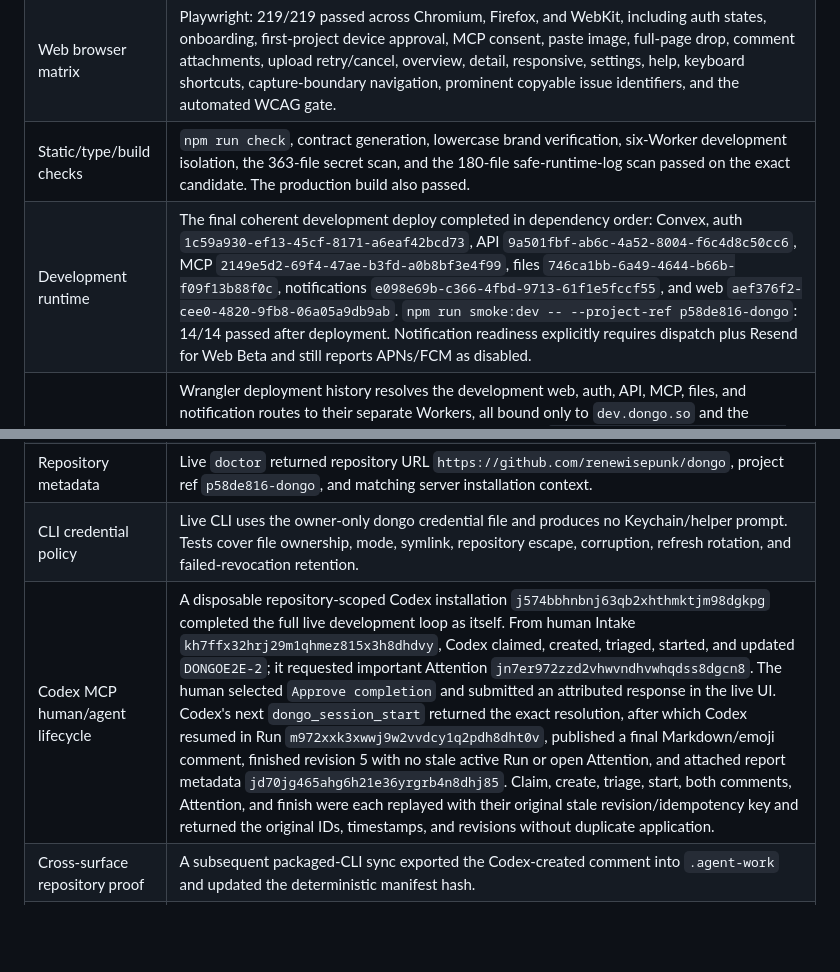
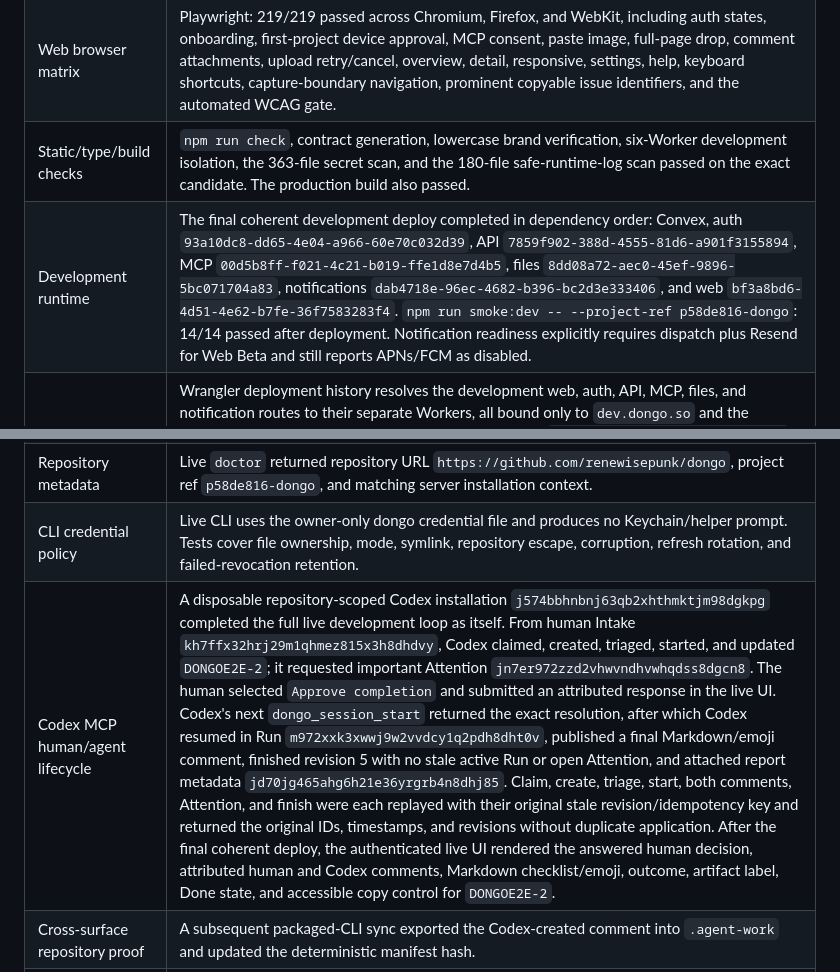
Before and after one commit to renewisepunk/dongo, a Markdown page: docs/release/dev-validation-2026-08-30.md, 2 parts joined by grey strips. Drawn GitHub-style; blank space fills up the shorter version.

Commit message:
record final development deployment

```diff
--- a/docs/release/dev-validation-2026-08-30.md
+++ b/docs/release/dev-validation-2026-08-30.md
@@ -18,12 +18,12 @@ This is a living evidence ledger for the development stack. It is not a producti
 | Local unit/integration suite | `npm test`: 234 tests passed across Workers, CLI, local storage, web, MCP, contracts, and Convex on the exact 2026-08-31 candidate. |
 | Web browser matrix | Playwright: 219/219 passed across Chromium, Firefox, and WebKit, including auth states, onboarding, first-project device approval, MCP consent, paste image, full-page drop, comment attachments, upload retry/cancel, overview, detail, responsive, settings, help, keyboard shortcuts, capture-boundary navigation, prominent copyable issue identifiers, and the automated WCAG gate. |
 | Static/type/build checks | `npm run check`, contract generation, lowercase brand verification, six-Worker development isolation, the 363-file secret scan, and the 180-file safe-runtime-log scan passed on the exact candidate. The production build also passed. |
-| Development runtime | The final coherent development deploy completed in dependency order: Convex, auth `1c59a930-ef13-45cf-8171-a6eaf42bcd73`, API `9a501fbf-ab6c-4a52-8004-f6c4d8c50cc6`, MCP `2149e5d2-69f4-47ae-b3fd-a0b8bf3e4f99`, files `746ca1bb-6a49-4644-b66b-f09f13b88f0c`, notifications `e098e69b-c366-4fbd-9713-61f1e5fccf55`, and web `aef376f2-cee0-4820-9fb8-06a05a9db9ab`. `npm run smoke:dev -- --project-ref p58de816-dongo`: 14/14 passed after deployment. Notification readiness explicitly requires dispatch plus Resend for Web Beta and still reports APNs/FCM as disabled. |
+| Development runtime | The final coherent development deploy completed in dependency order: Convex, auth `93a10dc8-dd65-4e04-a966-60e70c032d39`, API `7859f902-388d-4555-81d6-a901f3155894`, MCP `00d5b8ff-f021-4c21-b019-ffe1d8e7d4b5`, files `8dd08a72-aec0-45ef-9896-5bc071704a83`, notifications `dab4718e-96ec-4682-b396-bc2d3e333406`, and web `bf3a8bd6-4d51-4e62-b7fe-36f7583283f4`. `npm run smoke:dev -- --project-ref p58de816-dongo`: 14/14 passed after deployment. Notification readiness explicitly requires dispatch plus Resend for Web Beta and still reports APNs/FCM as disabled. |
 | Live environment isolation | Wrangler deployment history resolves the development web, auth, API, MCP, files, and notification routes to their separate Workers, all bound only to `dev.dongo.so` and the development resources recorded above. The repeatable `npm run smoke:boundaries -- --project-ref p58de816-dongo` gate passed 8/8: development web/auth were live, development MCP required authentication, production auth/API/MCP paths returned 404, the production landing returned 200, and `www.dongo.so` redirected once to the production apex. No deployment or mutation is performed by this gate. |
 | Packaged CLI in this repository | Packed `@dongo/cli@0.1.0` (SHA-256 `6716a8acfa1b0dd6d700d8182eef58dfc7d070191b8bc590b108320473f78b00`), installed that tarball into a clean temporary prefix, and ran the exact binary from this repository. `doctor`, `session-start`, and `overview` succeeded against the live project. The packed CLI then created `DONGO-4`, started it, recorded a live update, and finished it. Create, start, update, and finish were each replayed with the original revision and fixed idempotency key; all replays returned the same record, run, revision, and timestamps without a duplicate application. The completed Claude Code and packed-CLI lifecycle items plus the generic compatibility item were exported into `.agent-work`; a second `sync` returned the same four file hashes and no removals. |
 | Repository metadata | Live `doctor` returned repository URL `https://github.com/renewisepunk/dongo`, project ref `p58de816-dongo`, and matching server installation context. |
 | CLI credential policy | Live CLI uses the owner-only dongo credential file and produces no Keychain/helper prompt. Tests cover file ownership, mode, symlink, repository escape, corruption, refresh rotation, and failed-revocation retention. |
-| Codex MCP human/agent lifecycle | A disposable repository-scoped Codex installation `j574bbhnbnj63qb2xhthmktjm98dgkpg` completed the full live development loop as itself. From human Intake `kh7ffx32hrj29m1qhmez815x3h8dhdvy`, Codex claimed, created, triaged, started, and updated `DONGOE2E-2`; it requested important Attention `jn7er972zzd2vhwvndhvwhqdss8dgcn8`. The human selected `Approve completion` and submitted an attributed response in the live UI. Codex's next `dongo_session_start` returned the exact resolution, after which Codex resumed in Run `m972xxk3xwwj9w2vvdcy1q2pdh8dht0v`, published a final Markdown/emoji comment, finished revision 5 with no stale active Run or open Attention, and attached report metadata `jd70jg465ahg6h21e36yrgrb4n8dhj85`. Claim, create, triage, start, both comments, Attention, and finish were each replayed with their original stale revision/idempotency key and returned the original IDs, timestamps, and revisions without duplicate application. |
+| Codex MCP human/agent lifecycle | A disposable repository-scoped Codex installation `j574bbhnbnj63qb2xhthmktjm98dgkpg` completed the full live development loop as itself. From human Intake `kh7ffx32hrj29m1qhmez815x3h8dhdvy`, Codex claimed, created, triaged, started, and updated `DONGOE2E-2`; it requested important Attention `jn7er972zzd2vhwvndhvwhqdss8dgcn8`. The human selected `Approve completion` and submitted an attributed response in the live UI. Codex's next `dongo_session_start` returned the exact resolution, after which Codex resumed in Run `m972xxk3xwwj9w2vvdcy1q2pdh8dht0v`, published a final Markdown/emoji comment, finished revision 5 with no stale active Run or open Attention, and attached report metadata `jd70jg465ahg6h21e36yrgrb4n8dhj85`. Claim, create, triage, start, both comments, Attention, and finish were each replayed with their original stale revision/idempotency key and returned the original IDs, timestamps, and revisions without duplicate application. After the final coherent deploy, the authenticated live UI rendered the answered human decision, attributed human and Codex comments, Markdown checklist/emoji, outcome, artifact label, Done state, and accessible copy control for `DONGOE2E-2`. |
 | Cross-surface repository proof | A subsequent packaged-CLI sync exported the Codex-created comment into `.agent-work` and updated the deterministic manifest hash. |
 | Google redirect configuration | The live Google start reached Google's normal account identifier screen instead of `redirect_uri_mismatch`. Its callback target was exactly the development Convex auth callback. No Google credentials were entered during this probe. |
 | Fresh-account agent-first CLI | A new disposable `test@paul9.com` identity completed email OTP with no existing project. The packed CLI proposed `dongo e2e`, `https://github.com/renewisepunk/dongo`, and manual execution in one complete device link; the browser showed the fixed proposal with the same comparison code and no project picker. `Create & approve` provisioned project `hn8dewzz-dongo-e2e`. A cross-account browser-session mismatch surfaced during the first grant attempt, was fixed with exact Convex-profile binding, covered by focused tests, deployed, and then retested successfully. The browser showed `Approved — you can close this window`; the waiting packed CLI stored an owner-only local credential, wrote the repository marker, and passed `auth status`, `doctor`, `overview`, and `session-start` against the new empty project. Both files were mode `0600`; no Keychain/helper prompt appeared. |
```
